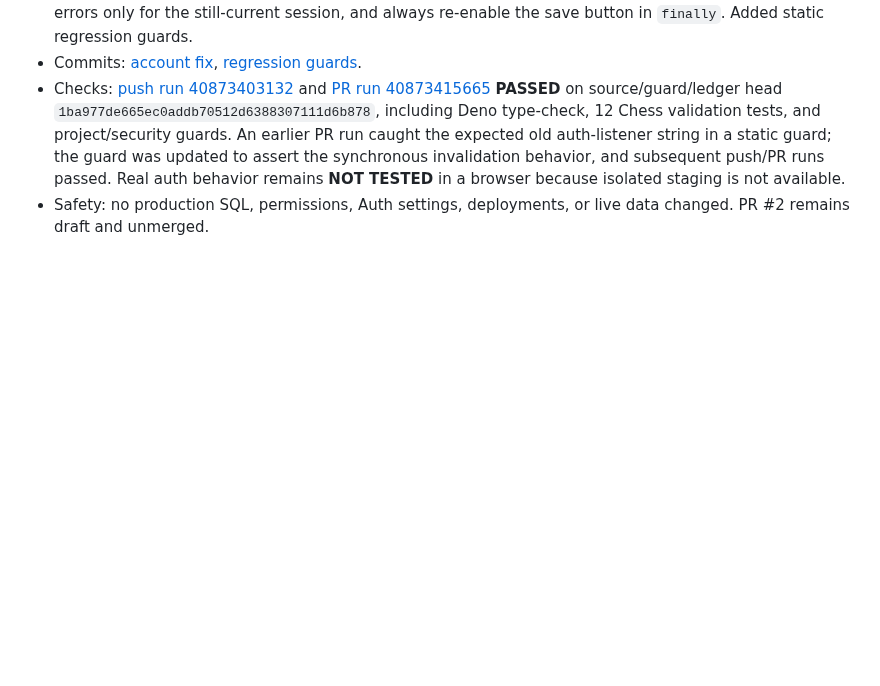
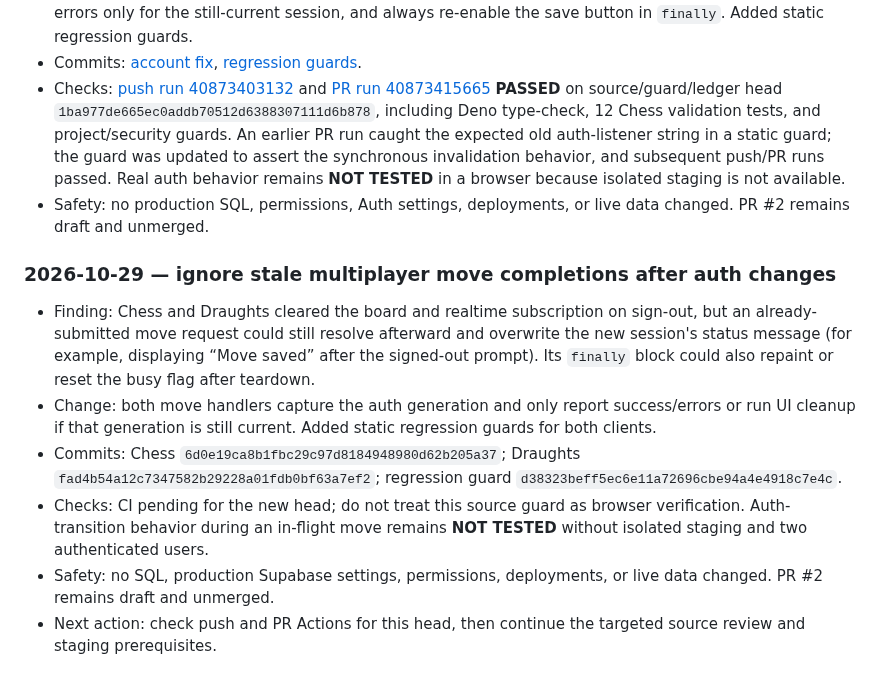
Before and after one commit to Opeaa1234/nexora-play, a Markdown page: docs/redevelopment-workflow.md, the part around the change. Rendered like a GitHub page; blank space fills up the shorter version.

Commit message:
Record multiplayer stale-move auth race fix

```diff
--- a/docs/redevelopment-workflow.md
+++ b/docs/redevelopment-workflow.md
@@ -239,3 +239,12 @@ Append a dated entry below after each meaningful work cycle:
 - Commits: [account fix](https://github.com/Opeaa1234/nexora-play/commit/663a72b095587db744cee285581b482cf1b65228), [regression guards](https://github.com/Opeaa1234/nexora-play/commit/3a226b4f7a80920261619de296d81e3fecd51fa0).
 - Checks: [push run 40873403132](https://github.com/Opeaa1234/nexora-play/actions/runs/40873403132) and [PR run 40873415665](https://github.com/Opeaa1234/nexora-play/actions/runs/40873415665) **PASSED** on source/guard/ledger head `1ba977de665ec0addb70512d6388307111d6b878`, including Deno type-check, 12 Chess validation tests, and project/security guards. An earlier PR run caught the expected old auth-listener string in a static guard; the guard was updated to assert the synchronous invalidation behavior, and subsequent push/PR runs passed. Real auth behavior remains **NOT TESTED** in a browser because isolated staging is not available.
 - Safety: no production SQL, permissions, Auth settings, deployments, or live data changed. PR #2 remains draft and unmerged.
+
+
+### 2026-10-29 — ignore stale multiplayer move completions after auth changes
+- Finding: Chess and Draughts cleared the board and realtime subscription on sign-out, but an already-submitted move request could still resolve afterward and overwrite the new session's status message (for example, displaying “Move saved” after the signed-out prompt). Its `finally` block could also repaint or reset the busy flag after teardown.
+- Change: both move handlers capture the auth generation and only report success/errors or run UI cleanup if that generation is still current. Added static regression guards for both clients.
+- Commits: Chess `6d0e19ca8b1fbc29c97d8184948980d62b205a37`; Draughts `fad4b54a12c7347582b29228a01fdb0bf63a7ef2`; regression guard `d38323beff5ec6e11a72696cbe94a4e4918c7e4c`.
+- Checks: CI pending for the new head; do not treat this source guard as browser verification. Auth-transition behavior during an in-flight move remains **NOT TESTED** without isolated staging and two authenticated users.
+- Safety: no SQL, production Supabase settings, permissions, deployments, or live data changed. PR #2 remains draft and unmerged.
+- Next action: check push and PR Actions for this head, then continue the targeted source review and staging prerequisites.
```
